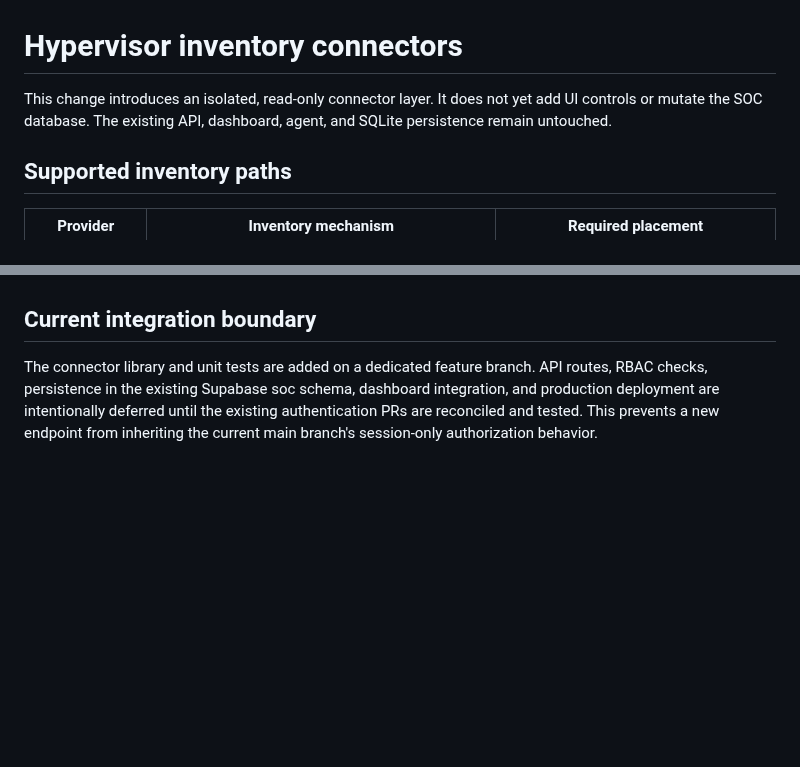
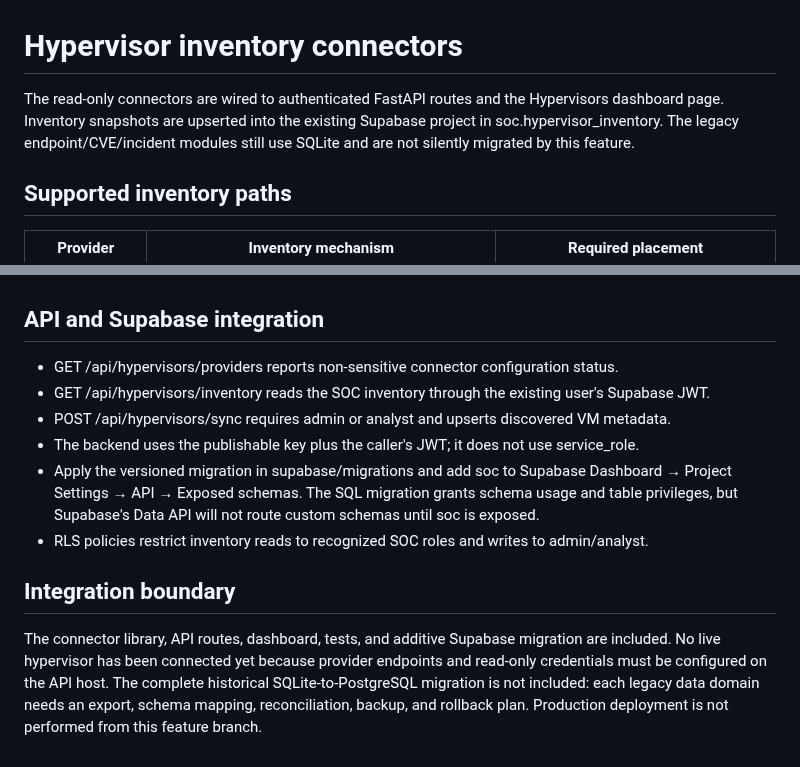
Before and after one commit to INFOTELCOM/Congo-Sec-Vision-Enterprise, a Markdown page: docs/HYPERVISORS.md, 2 parts joined by grey strips. Rendered like a GitHub page; blank space fills up the shorter version.

Commit message:
docs(hypervisors): document API, dashboard and Supabase persistence

```diff
--- a/docs/HYPERVISORS.md
+++ b/docs/HYPERVISORS.md
@@ -1,6 +1,6 @@
 # Hypervisor inventory connectors
 
-This change introduces an isolated, read-only connector layer. It does not yet add UI controls or mutate the SOC database. The existing API, dashboard, agent, and SQLite persistence remain untouched.
+The read-only connectors are wired to authenticated FastAPI routes and the Hypervisors dashboard page. Inventory snapshots are upserted into the existing Supabase project in soc.hypervisor_inventory. The legacy endpoint/CVE/incident modules still use SQLite and are not silently migrated by this feature.
 
 ## Supported inventory paths
 
@@ -55,6 +55,15 @@ Enable and firewall WinRM HTTPS deliberately. Use a certificate trusted by the A
 - Each provider is independent: an unavailable provider should not prevent querying another provider.
 - Do not connect a provider to production until a dedicated read-only service account and network ACL are configured.
 
-## Current integration boundary
+## API and Supabase integration
 
-The connector library and unit tests are added on a dedicated feature branch. API routes, RBAC checks, persistence in the existing Supabase soc schema, dashboard integration, and production deployment are intentionally deferred until the existing authentication PRs are reconciled and tested. This prevents a new endpoint from inheriting the current main branch's session-only authorization behavior.
+- GET /api/hypervisors/providers reports non-sensitive connector configuration status.
+- GET /api/hypervisors/inventory reads the SOC inventory through the existing user's Supabase JWT.
+- POST /api/hypervisors/sync requires admin or analyst and upserts discovered VM metadata.
+- The backend uses the publishable key plus the caller's JWT; it does not use service_role.
+- Apply the versioned migration in supabase/migrations and add soc to Supabase Dashboard → Project Settings → API → Exposed schemas. The SQL migration grants schema usage and table privileges, but Supabase's Data API will not route custom schemas until soc is exposed.
+- RLS policies restrict inventory reads to recognized SOC roles and writes to admin/analyst.
+
+## Integration boundary
+
+The connector library, API routes, dashboard, tests, and additive Supabase migration are included. No live hypervisor has been connected yet because provider endpoints and read-only credentials must be configured on the API host. The complete historical SQLite-to-PostgreSQL migration is not included: each legacy data domain needs an export, schema mapping, reconciliation, backup, and rollback plan. Production deployment is not performed from this feature branch.
```
